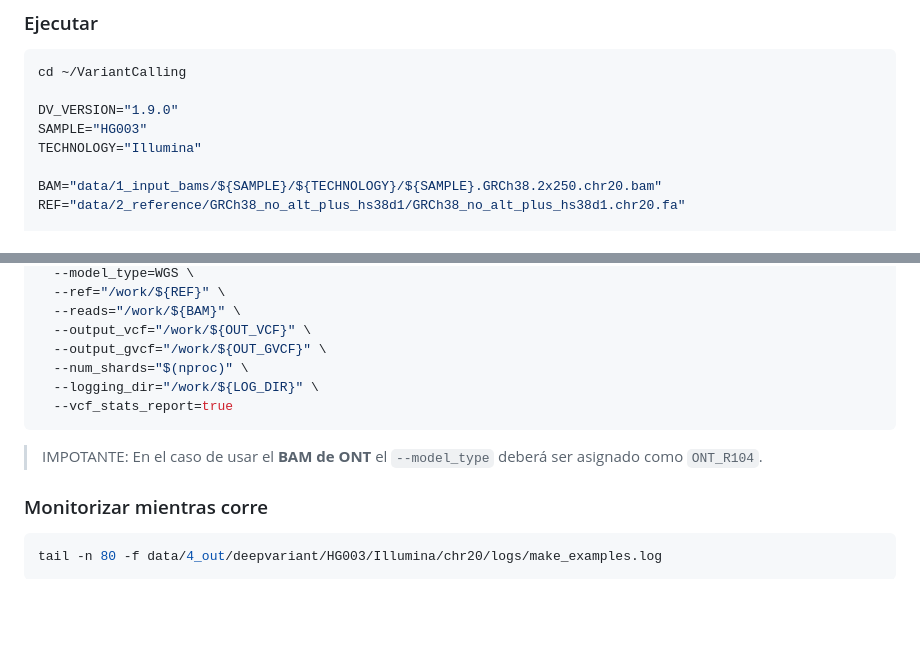
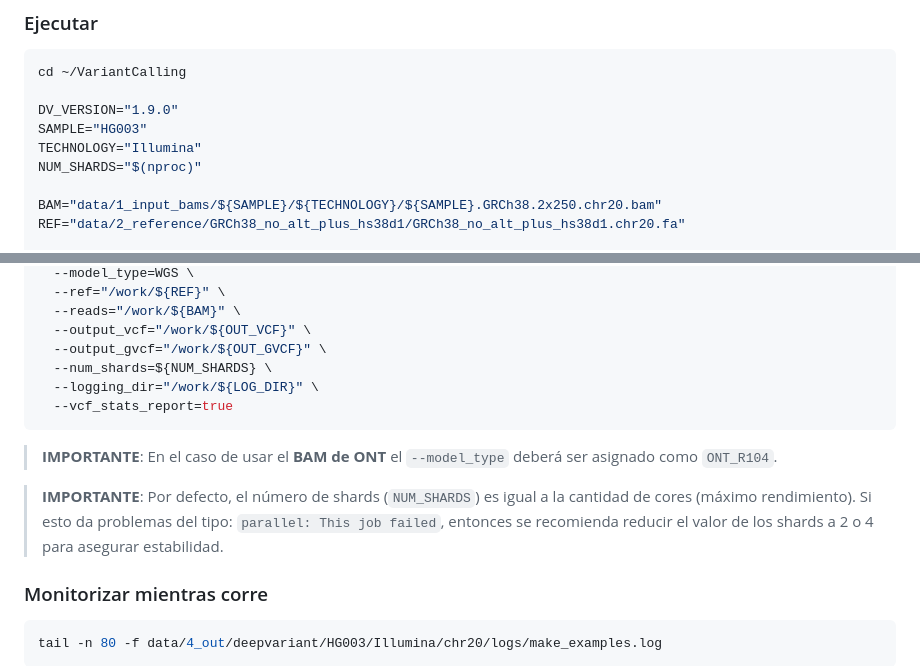
Before and after one commit to Lmmp-02/VariantCalling, a Markdown page: data/5_scripts/README.md, 2 parts joined by grey strips. GitHub-like rendering; blank space fills up the shorter version.

Commit message:
Introduce NUM_SHARDS for dynamic shard management

````diff
--- a/data/5_scripts/README.md
+++ b/data/5_scripts/README.md
@@ -101,6 +101,7 @@ cd ~/VariantCalling
 DV_VERSION="1.9.0"
 SAMPLE="HG003"
 TECHNOLOGY="Illumina"
+NUM_SHARDS="$(nproc)"
 
 BAM="data/1_input_bams/${SAMPLE}/${TECHNOLOGY}/${SAMPLE}.GRCh38.2x250.chr20.bam"
 REF="data/2_reference/GRCh38_no_alt_plus_hs38d1/GRCh38_no_alt_plus_hs38d1.chr20.fa"
@@ -123,12 +124,14 @@ docker run --rm \
   --reads="/work/${BAM}" \
   --output_vcf="/work/${OUT_VCF}" \
   --output_gvcf="/work/${OUT_GVCF}" \
-  --num_shards="$(nproc)" \
+  --num_shards=${NUM_SHARDS} \
   --logging_dir="/work/${LOG_DIR}" \
   --vcf_stats_report=true
 ```
 
-> IMPOTANTE: En el caso de usar el **BAM de ONT** el `--model_type` deberá ser asignado como `ONT_R104`.
+> **IMPORTANTE**: En el caso de usar el **BAM de ONT** el `--model_type` deberá ser asignado como `ONT_R104`.
+
+> **IMPORTANTE**: Por defecto, el número de shards (`NUM_SHARDS`) es igual a la cantidad de cores (máximo rendimiento). Si esto da problemas del tipo: `parallel: This job failed`, entonces se recomienda reducir el valor de los shards a 2 o 4 para asegurar estabilidad.
 
 ### Monitorizar mientras corre
 
````
